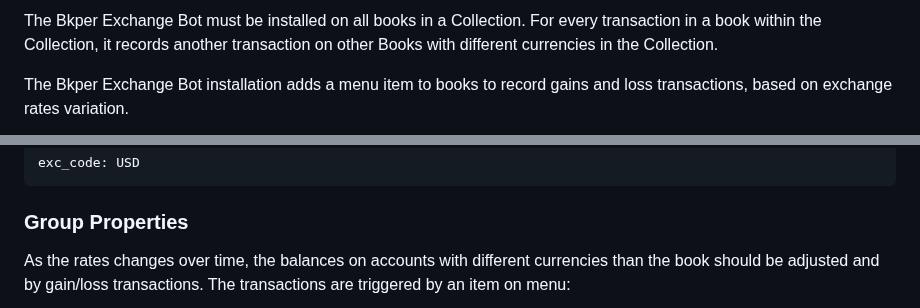
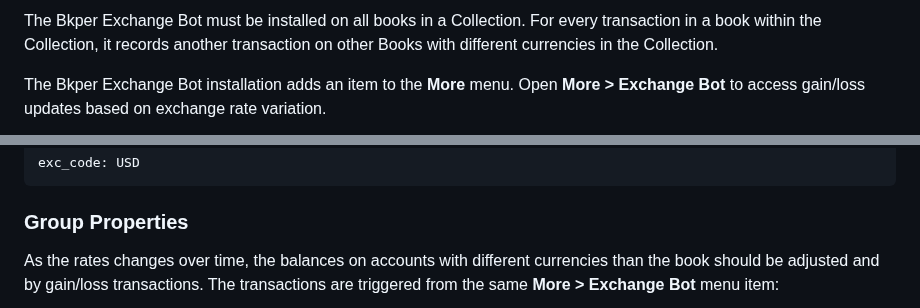
Before and after one commit to bkper/bkper-apps, a Markdown page: exchange-bot/README.md, 2 parts joined by grey strips. GitHub-like rendering.

Commit message:
docs(exchange-bot): update menu screenshot for current PWA

```diff
--- a/exchange-bot/README.md
+++ b/exchange-bot/README.md
@@ -15,5 +15,5 @@ flowchart LR
 
 The Bkper Exchange Bot must be installed on all books in a Collection. For every transaction in a book within the Collection, it records another transaction on other Books with different currencies in the Collection.
 
-The Bkper Exchange Bot installation adds a menu item to books to record gains and loss transactions, based on exchange rates variation.
+The Bkper Exchange Bot installation adds an item to the **More** menu. Open **More > Exchange Bot** to access gain/loss updates based on exchange rate variation.
 
@@ -69,5 +69,5 @@ exc_code: USD
 
 ### Group Properties
 
-As the rates changes over time, the balances on accounts with different currencies than the book should be adjusted and by gain/loss transactions. The transactions are triggered by an item on menu:
+As the rates changes over time, the balances on accounts with different currencies than the book should be adjusted and by gain/loss transactions. The transactions are triggered from the same **More > Exchange Bot** menu item:
 
```
Also changed, not shown: other parts of exchange-bot/README.md (+2 -2 lines), exchange-bot/images/more-menu.png (added).
